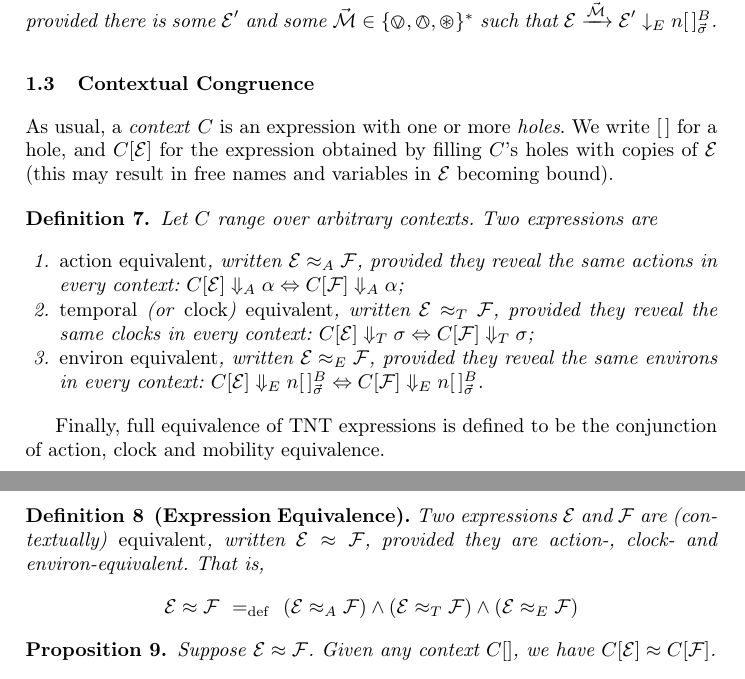
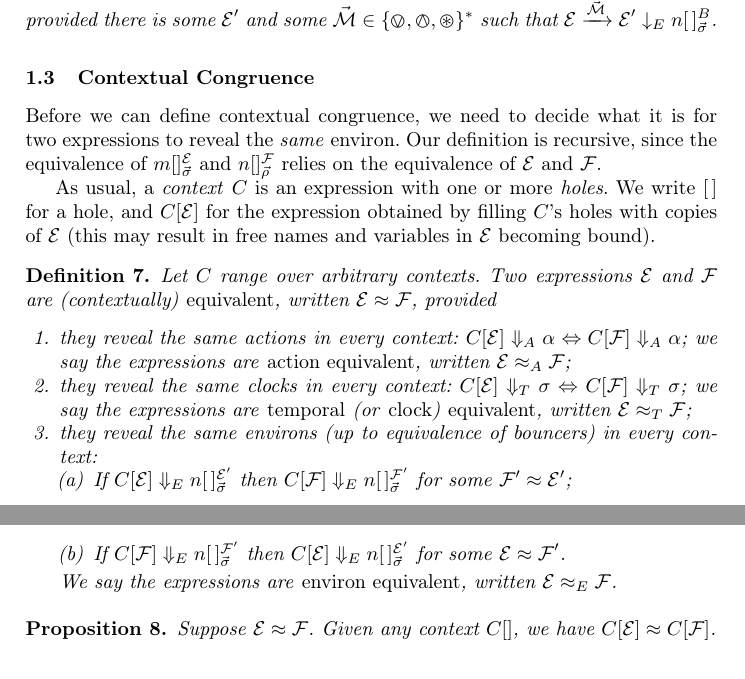
Before and after one commit to rzel/tnt-dynamite, a LaTeX paper (docs/papers/concur07/mpsproof.tex): two parts of pages 2 and 3 of 4, joined at a grey line, cut so that both start at the same text. Compiled offline with pdfLaTeX.

Commit message:
made equivalence recursive

```diff
--- a/docs/papers/concur07/mpsproof.tex
+++ b/docs/papers/concur07/mpsproof.tex
@@ -21,10 +21,11 @@
 \newcommand{\RevealsC}{\Reveals{T}}
 \newcommand{\RevealsE}{\Reveals{E}}
 
-%\newcommand{\Invokes}[1]{\mathrel{\Downarrow_{#1}}}
-%\newcommand{\InvokesA}{\Invokes{\mathscr{A}}}
-%\newcommand{\InvokesC}{\Invokes{\mathscr{C}}}
-%\newcommand{\InvokesE}{\Invokes{\mathscr{E}}}
+\newcommand{\DEq}{\bumpeq}
+\newcommand{\NotDEq}{\not\bumpeq}
+\newcommand{\DEqA}{\mathrel{\DEq_{A}}}
+\newcommand{\DEqC}{\mathrel{\DEq_{T}}}
+\newcommand{\DEqE}{\mathrel{\DEq_{E}}}
 
 \newcommand{\Eq}{\approx}
 \newcommand{\NotEq}{\not\approx}
@@ -168,8 +167,16 @@ We say that $\expr$ \emph{reveals} the environ $\locv{n}{\,}{B}{\vec{\sigma}}$,
 
 
 
+
+
 \subsection{Contextual Congruence}
 \label{sec:contextual-congruence}
+
+Before we can define contextual congruence, we need to decide what it is for
+two expressions to reveal the \emph{same} environ. Our definition is
+recursive, since the equivalence of $\locv{m}{}{\expr}{\vec{\sigma}}$ and
+$\locv{n}{}{\exprb}{\vec{\rho}}$ relies on the equivalence of $\expr$ and
+$\exprb$.
 
 As usual, a \emph{context} $C$ is an expression with one or more
 \emph{holes}. We write $[\,]$ for a hole, and $C[\expr]$ for the expression
@@ -177,38 +184,36 @@ obtained by filling $C$'s holes with copies of $\expr$ (this may result
 in free names and variables in $\expr$ becoming bound).
 
 \begin{definition}
-Let $C$ range over arbitrary contexts. Two expressions are
+Let $C$ range over arbitrary contexts. Two expressions $\expr$ and $\exprb$
+are (contextually) \emph{equivalent}, written $\expr \Eq \exprb$, provided
 \begin{enumerate}
 \item
-    \emph{action equivalent}, written $\expr \EqA \exprb$, provided they
-     reveal the same actions in every context: $C[\expr] \RevealsA
-     \alpha \Leftrightarrow C[\exprb] \RevealsA \alpha$;
+     they reveal the same actions in every context: $C[\expr] \RevealsA
+     \alpha \Leftrightarrow C[\exprb] \RevealsA \alpha$; we say the
+     expressions are \emph{action equivalent}, written $\expr \EqA \exprb$;
 \item
-    \emph{temporal} (or \emph{clock}) \emph{equivalent}, written $\expr \EqC
-    \exprb$, provided they reveal the same clocks in every context: $C[\expr]
-    \RevealsC \sigma \Leftrightarrow C[\exprb] \RevealsC \sigma$;
+     they reveal the same clocks in every context: $C[\expr] \RevealsC \sigma
+     \Leftrightarrow C[\exprb] \RevealsC \sigma$; we say the expressions are
+     \emph{temporal} (or \emph{clock}) \emph{equivalent}, written $\expr \EqC
+     \exprb$;
 \item
-    \emph{environ equivalent}, written $\expr \EqE \exprb$, provided
-     they reveal the same environs in every context: $C[\expr] \RevealsE
-     \locv{n}{\,}{B}{\vec{\sigma}} \Leftrightarrow C[\exprb] \RevealsE \locv{n}{\,}{B}{\vec{\sigma}}$.
+     they reveal the same environs (up to equivalence of bouncers) in every
+     context:
+     \begin{enumerate}
+     \item
+        If $C[\expr] \RevealsE \locv{n}{\,}{\expr'}{\vec{\sigma}}$
+        then
+        $C[\exprb] \RevealsE \locv{n}{\,}{\exprb'}{\vec{\sigma}}$
+        for some $\exprb' \Eq \expr'$;
+     \item
+        If $C[\exprb] \RevealsE \locv{n}{\,}{\exprb'}{\vec{\sigma}}$
+        then
+        $C[\expr] \RevealsE \locv{n}{\,}{\expr'}{\vec{\sigma}}$
+        for some $\expr \Eq \exprb'$.
+     \end{enumerate}
+     We say the expressions are \emph{environ equivalent}, written $\expr \EqE
+     \exprb$.
 \end{enumerate}
-\end{definition}
-
-Finally, full equivalence of TNT expressions is defined to be the
-conjunction of action, clock and mobility equivalence.
-\begin{definition}[Expression Equivalence]
-Two expressions $\expr$ and $\exprb$ are (contextually)
-\emph{equivalent}, written $\expr \Eq \exprb$, provided they are
-action-, clock- and environ-equivalent. That is,
-\[
-    \expr \Eq \exprb
-    \Means
-    \left( \expr \EqA \exprb \right)
-    \land
-    \left( \expr \EqC \exprb \right)
-    \land
-    \left( \expr \EqE \exprb \right)
-\]
 \end{definition}
 
 
```
Also changed, not shown: docs/papers/concur07/concur.tex (+15 -30 lines), docs/papers/concur07/mpsproof.tex (4 more changed lines).
